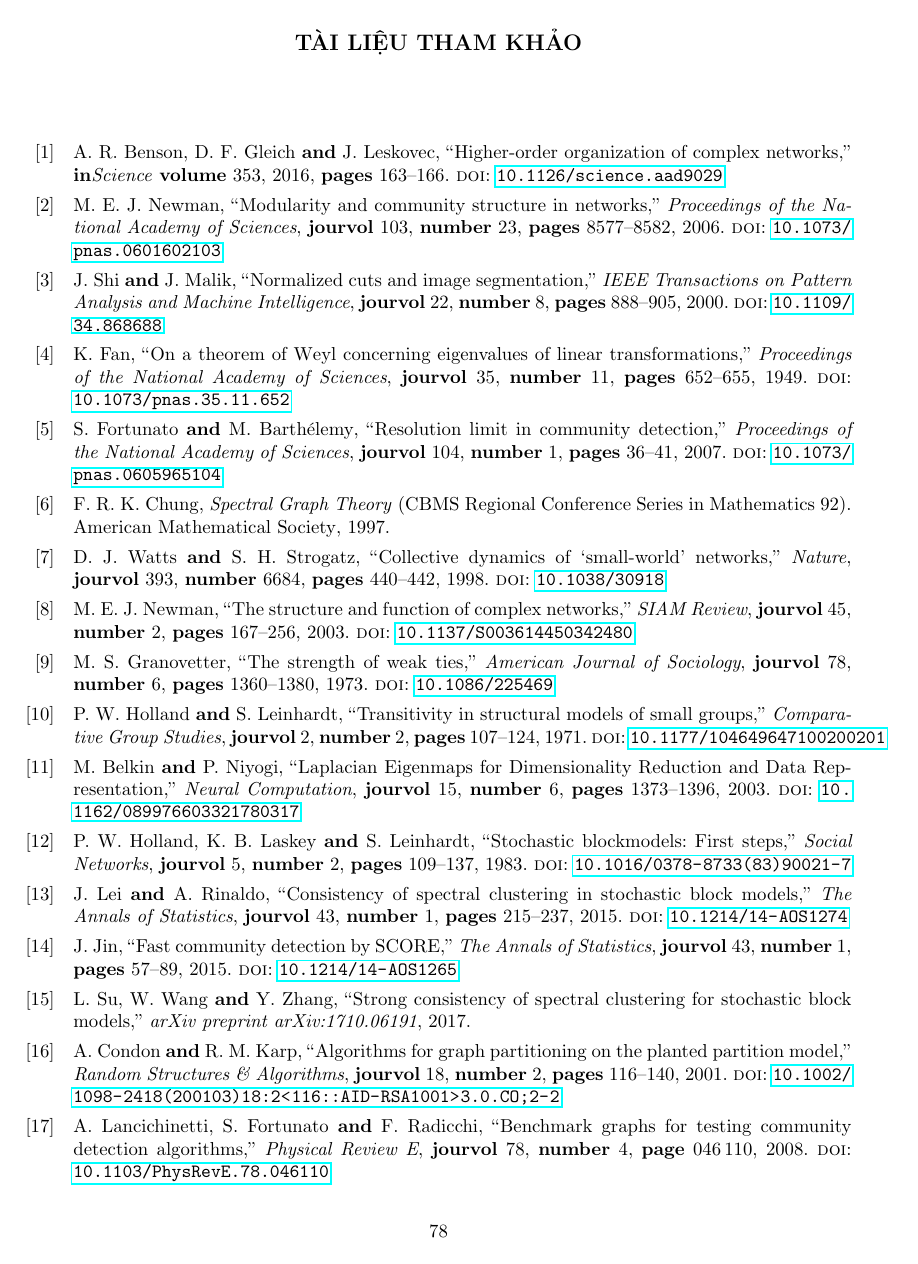
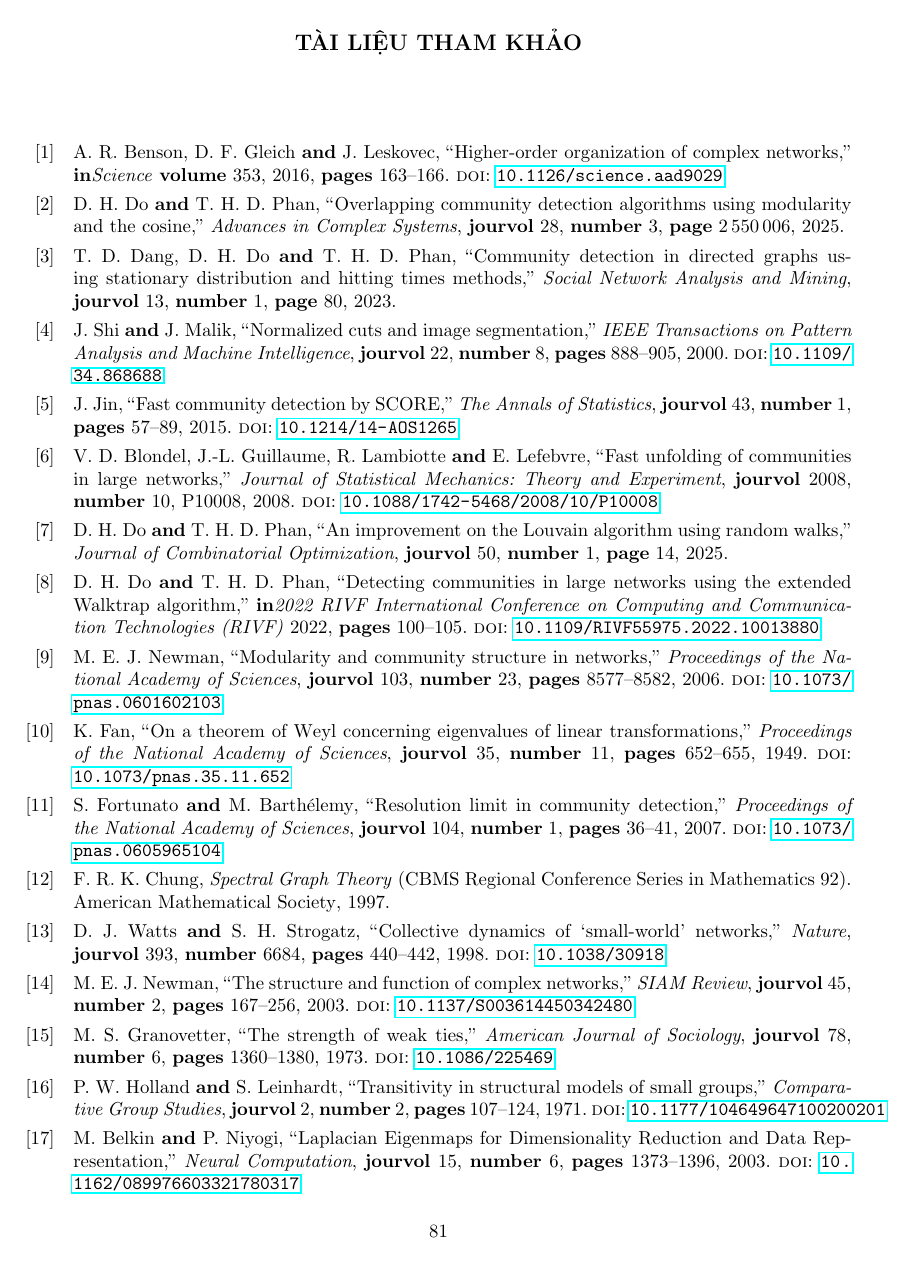
Before and after one commit to katan-chan/pdf_KLTN, a LaTeX thesis (src/main.tex, which reads ref.bib): page 80 of 80 before the commit and page 83 of 84 after it. The pictures show the PDF file src/main.pdf that the author committed with the source.

Commit message:
Thêm Chương 1 đặt vấn đề và tổng quan
- Tạo chuong1-dat-van-de.tex với 3 mục: bối cảnh, các biến thể bài toán
  (global/local/overlapping), các hướng tiếp cận thuật toán (phổ vs heuristic).
- Cite các kết quả của nhóm nghiên cứu Đỗ Duy Hiếu, Phan Thị Hà Dương và
  Blondel et al. (Louvain) trong ref.bib.
- Trau chuốt văn phong Mở đầu theo lối storytelling, cắt chi tiết đã thuộc
  về các chương sau.
- Cập nhật bố cục khóa luận trong mo-dau.tex thành 4 chương.

Co-Authored-By: Claude Opus 4.7 (1M context) <noreply@anthropic.com>

```diff
--- a/ref.bib
+++ b/ref.bib
@@ -596,3 +596,12 @@
   year    = {2003},
   doi     = {10.1162/089976603321780317}
 }
+
+@article{blondel2008,
+  author  = {Blondel, Vincent D. and Guillaume, Jean-Loup and Lambiotte, Renaud and Lefebvre, Etienne},
+  title   = {Fast unfolding of communities in large networks},
+  journal = {Journal of Statistical Mechanics: Theory and Experiment},
+  volume  = {2008},
+  number  = {10},
+  pages   = {P10008},
+  year    = {2008},
@@ -598,0 +613,36 @@
+  title   = {An improvement on the {Louvain} algorithm using random walks},
+  journal = {Journal of Combinatorial Optimization},
+  volume  = {50},
+  number  = {1},
+  pages   = {14},
+  year    = {2025}
+}
+
+@article{do2025overlap,
+  author  = {Do, Duy Hieu and Phan, Thi Ha Duong},
+  title   = {Overlapping community detection algorithms using modularity and the cosine},
+  journal = {Advances in Complex Systems},
+  volume  = {28},
+  number  = {3},
+  pages   = {2550006},
+  year    = {2025}
+}
+
+@inproceedings{do2022walktrap,
+  author    = {Do, Duy Hieu and Phan, Thi Ha Duong},
+  title     = {Detecting communities in large networks using the extended {Walktrap} algorithm},
+  booktitle = {2022 RIVF International Conference on Computing and Communication Technologies (RIVF)},
+  pages     = {100--105},
+  year      = {2022},
+  doi       = {10.1109/RIVF55975.2022.10013880}
+}
+
+@article{dang2023directed,
+  author  = {Dang, Tien Dat and Do, Duy Hieu and Phan, Thi Ha Duong},
+  title   = {Community detection in directed graphs using stationary distribution and hitting times methods},
+  journal = {Social Network Analysis and Mining},
+  volume  = {13},
+  number  = {1},
+  pages   = {80},
+  year    = {2023}
+}
```
Also changed, not shown: src/chuong1-dat-van-de.tex (added, +40 -0 lines), src/main.tex (+1 -0 lines), src/mo-dau.tex (+2 -1 lines), src/main.pdf, ref.bib (5 more changed lines).
